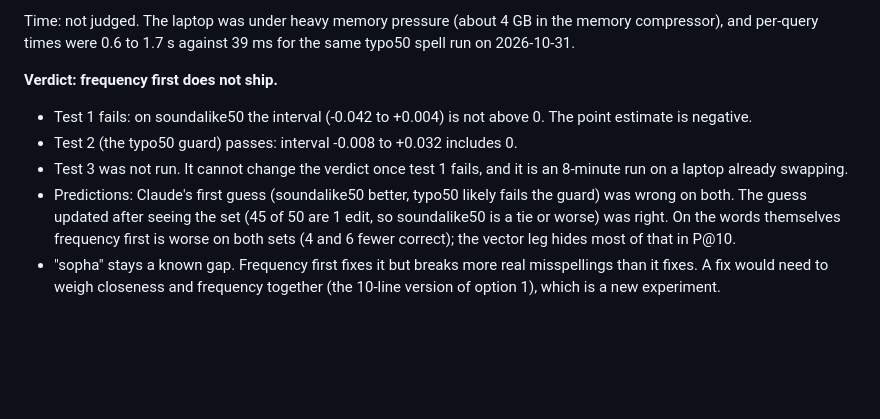
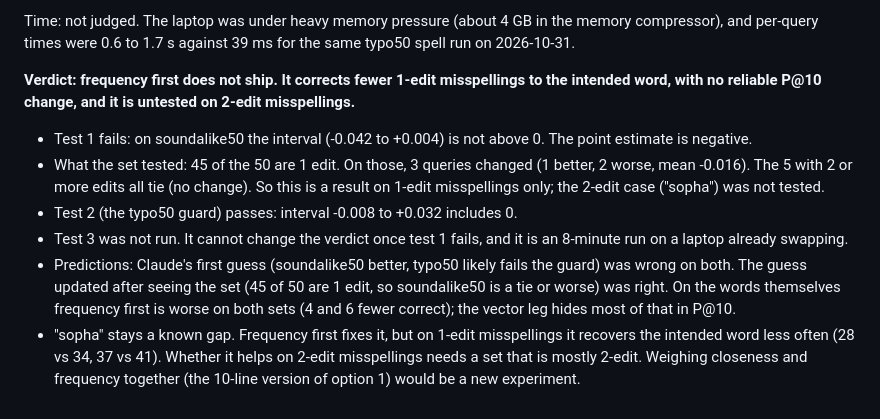
Before and after one commit to SimardeepKaur/wands-semantic-search, a Markdown page: docs/experiments.md, the part around the change. Rendered like a GitHub page; blank space fills up the shorter version.

```diff
--- a/docs/experiments.md
+++ b/docs/experiments.md
@@ -550,9 +550,15 @@ Time: not judged. The laptop was under heavy memory pressure (about 4 GB in the
 memory compressor), and per-query times were 0.6 to 1.7 s against 39 ms for the
 same typo50 spell run on 2026-10-31.
 
-**Verdict: frequency first does not ship.**
+**Verdict: frequency first does not ship. It corrects fewer 1-edit misspellings
+to the intended word, with no reliable P@10 change, and it is untested on 2-edit
+misspellings.**
 - Test 1 fails: on soundalike50 the interval (-0.042 to +0.004) is not above 0.
   The point estimate is negative.
+- What the set tested: 45 of the 50 are 1 edit. On those, 3 queries changed
+  (1 better, 2 worse, mean -0.016). The 5 with 2 or more edits all tie (no change).
+  So this is a result on 1-edit misspellings only; the 2-edit case ("sopha") was
+  not tested.
 - Test 2 (the typo50 guard) passes: interval -0.008 to +0.032 includes 0.
 - Test 3 was not run. It cannot change the verdict once test 1 fails, and it is
   an 8-minute run on a laptop already swapping.
@@ -561,6 +567,8 @@ same typo50 spell run on 2026-10-31.
   are 1 edit, so soundalike50 is a tie or worse) was right. On the words
   themselves frequency first is worse on both sets (4 and 6 fewer correct); the
   vector leg hides most of that in P@10.
-- "sopha" stays a known gap. Frequency first fixes it but breaks more real
-  misspellings than it fixes. A fix would need to weigh closeness and frequency
-  together (the 10-line version of option 1), which is a new experiment.
+- "sopha" stays a known gap. Frequency first fixes it, but on 1-edit
+  misspellings it recovers the intended word less often (28 vs 34, 37 vs 41).
+  Whether it helps on 2-edit misspellings needs a set that is mostly 2-edit.
+  Weighing closeness and frequency together (the 10-line version of option 1)
+  would be a new experiment.
```
Also changed, not shown: DECISIONS.md (+8 -2 lines), PROGRESS.md (+1 -1 lines).
